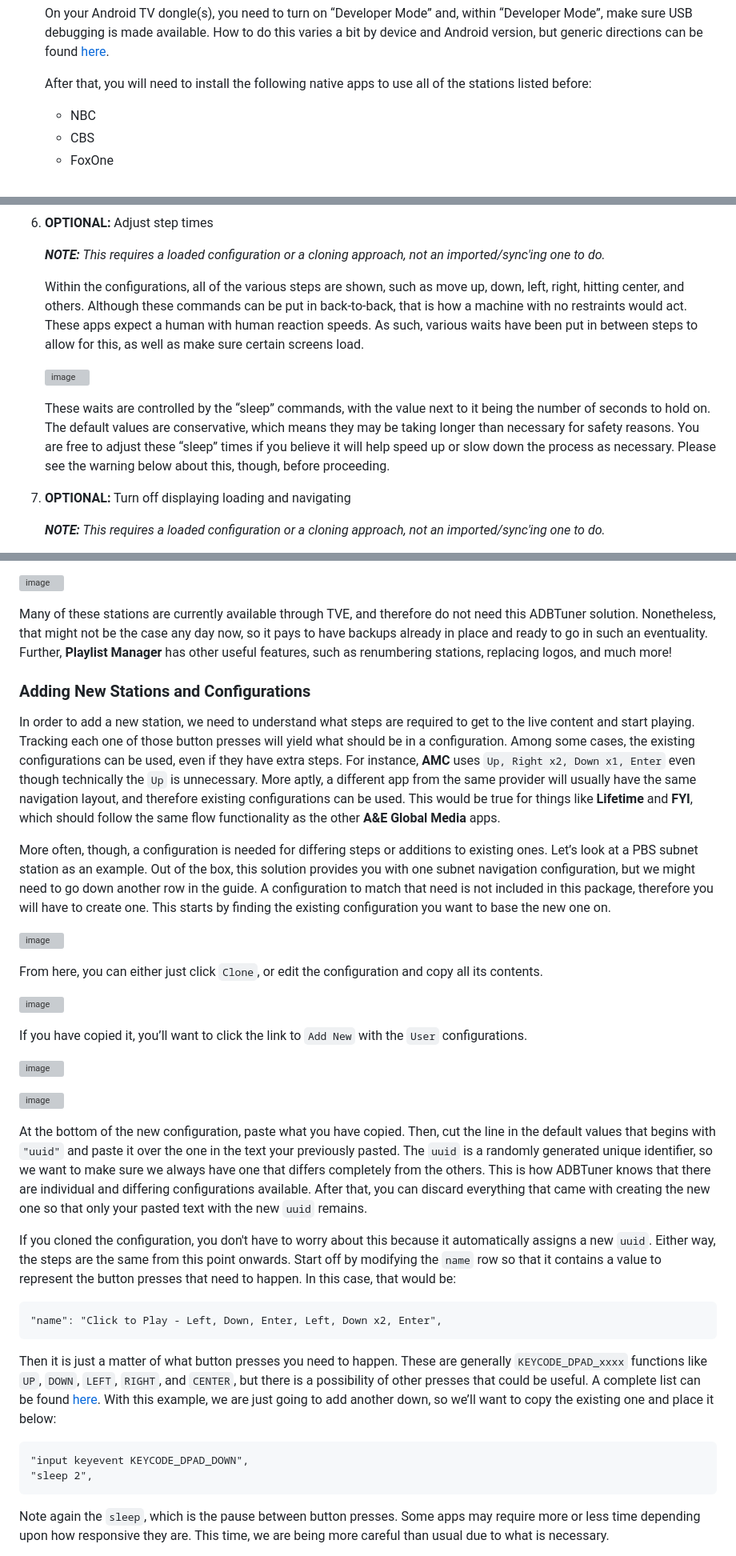
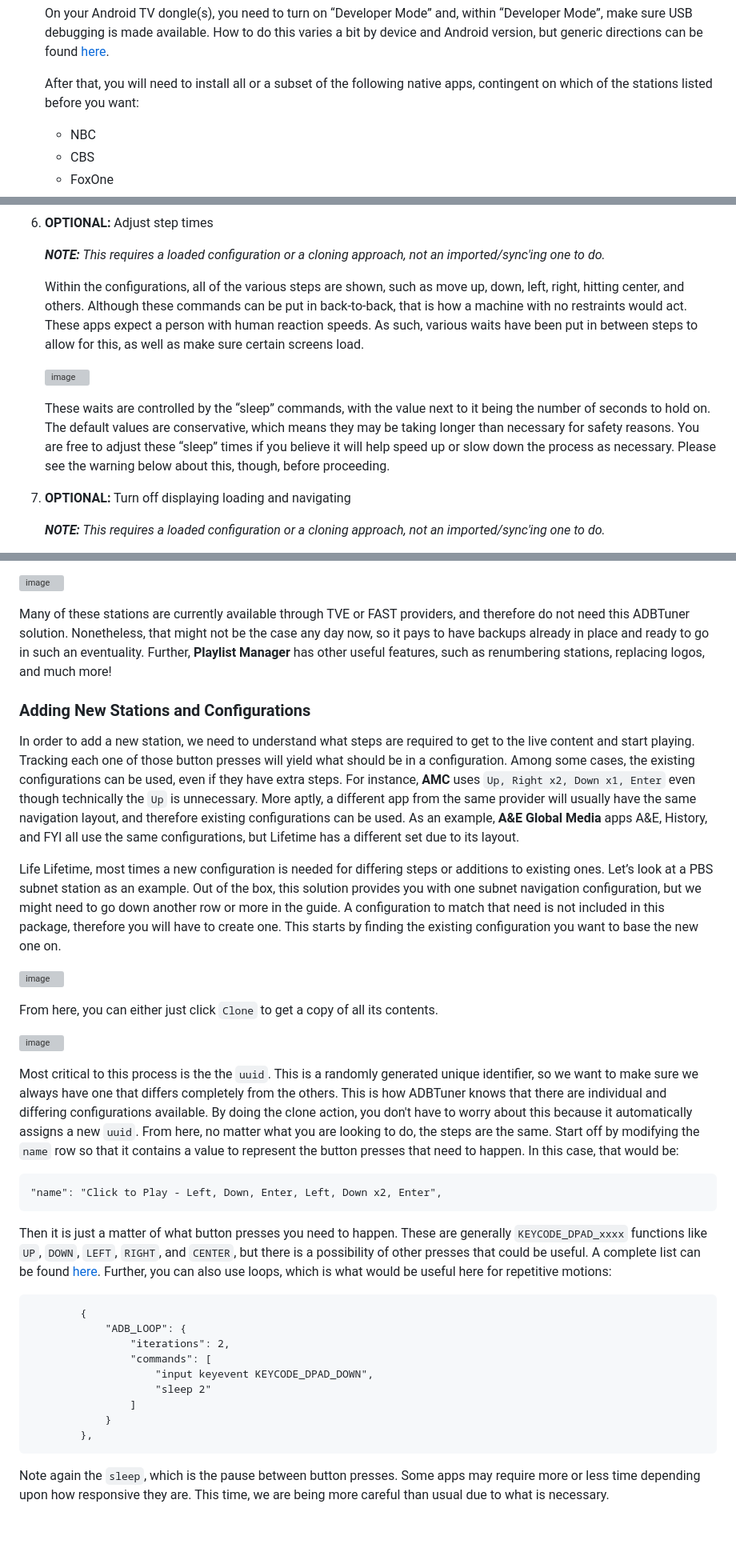
Before and after one commit to babsonnexus/hdmi-encoder-native-apps, a Markdown page: README.md, 3 parts joined by grey strips. Shown at 80% size. Rendered like a GitHub page; blank space fills up the shorter version; grey boxes are pictures that could not be loaded.

Commit message:
Revise README for clarity and consistency
Updated README.md to correct typos, improve clarity, and ensure consistency in naming conventions.

````diff
--- a/README.md
+++ b/README.md
@@ -188,7 +201,7 @@ In order to implement this solution, there are many things you are going to need
 
     On your Android TV dongle(s), you need to turn on “Developer Mode” and, within “Developer Mode”, make sure USB debugging is made available. How to do this varies a bit by device and Android version, but generic directions can be found [here](https://developer.android.com/studio/debug/dev-options).
 
-    After that, you will need to install the following native apps to use all of the stations listed before:
+    After that, you will need to install all or a subset of the following native apps, contingent on which of the stations listed before you want:
 
     * NBC
     * CBS
@@ -328,5 +327,5 @@ With everything now in place, there are several required and optional steps to t
 
     _**NOTE:** This requires a loaded configuration or a cloning approach, not an imported/sync'ing one to do._
 
-    Within the configurations, all of the various steps are shown, such as move up, down, left, right, hitting center, and others. Although these commands can be put in back-to-back, that is how a machine with no restraints would act. These apps expect a human with human reaction speeds. As such, various waits have been put in between steps to allow for this, as well as make sure certain screens load.
+    Within the configurations, all of the various steps are shown, such as move up, down, left, right, hitting center, and others. Although these commands can be put in back-to-back, that is how a machine with no restraints would act. These apps expect a person with human reaction speeds. As such, various waits have been put in between steps to allow for this, as well as make sure certain screens load.
 
@@ -334,7 +333,7 @@ With everything now in place, there are several required and optional steps to t
 
     These waits are controlled by the “sleep” commands, with the value next to it being the number of seconds to hold on. The default values are conservative, which means they may be taking longer than necessary for safety reasons. You are free to adjust these “sleep” times if you believe it will help speed up or slow down the process as necessary. Please see the warning below about this, though, before proceeding.
 
-10. **OPTIONAL:** Turn off displaying loading and navigating
+11. **OPTIONAL:** Turn off displaying loading and navigating
 
     _**NOTE:** This requires a loaded configuration or a cloning approach, not an imported/sync'ing one to do._
 
@@ -363,11 +362,11 @@ While it's certainly possible to do this integration [directly into Channels DVR
 
 ![image](https://github.com/user-attachments/assets/ed475098-cf79-4ece-a1a7-08e514ad708c)
 
-Many of these stations are currently available through TVE, and therefore do not need this ADBTuner solution. Nonetheless, that might not be the case any day now, so it pays to have backups already in place and ready to go in such an eventuality. Further, **Playlist Manager** has other useful features, such as renumbering stations, replacing logos, and much more!
+Many of these stations are currently available through TVE or FAST providers, and therefore do not need this ADBTuner solution. Nonetheless, that might not be the case any day now, so it pays to have backups already in place and ready to go in such an eventuality. Further, **Playlist Manager** has other useful features, such as renumbering stations, replacing logos, and much more!
 
 ### Adding New Stations and Configurations
 
-In order to add a new station, we need to understand what steps are required to get to the live content and start playing. Tracking each one of those button presses will yield what should be in a configuration. Among some cases, the existing configurations can be used, even if they have extra steps. For instance, **AMC** uses `Up, Right x2, Down x1, Enter` even though technically the `Up` is unnecessary. More aptly, a different app from the same provider will usually have the same navigation layout, and therefore existing configurations can be used. This would be true for things like **Lifetime** and **FYI**, which should follow the same flow functionality as the other **A&E Global Media** apps.
+In order to add a new station, we need to understand what steps are required to get to the live content and start playing. Tracking each one of those button presses will yield what should be in a configuration. Among some cases, the existing configurations can be used, even if they have extra steps. For instance, **AMC** uses `Up, Right x2, Down x1, Enter` even though technically the `Up` is unnecessary. More aptly, a different app from the same provider will usually have the same navigation layout, and therefore existing configurations can be used. As an example, **A&E Global Media** apps A&E, History, and FYI all use the same configurations, but Lifetime has a different set due to its layout.
 
-More often, though, a configuration is needed for differing steps or additions to existing ones. Let’s look at a PBS subnet station as an example. Out of the box, this solution provides you with one subnet navigation configuration, but we might need to go down another row in the guide. A configuration to match that need is not included in this package, therefore you will have to create one. This starts by finding the existing configuration you want to base the new one on.
+Life Lifetime, most times a new configuration is needed for differing steps or additions to existing ones. Let’s look at a PBS subnet station as an example. Out of the box, this solution provides you with one subnet navigation configuration, but we might need to go down another row or more in the guide. A configuration to match that need is not included in this package, therefore you will have to create one. This starts by finding the existing configuration you want to base the new one on.
 
@@ -375,3 +374,3 @@ More often, though, a configuration is needed for differing steps or additions t
 
-From here, you can either just click `Clone`, or edit the configuration and copy all its contents.
+From here, you can either just click `Clone` to get a copy of all its contents.
 
@@ -379,23 +378,22 @@ From here, you can either just click `Clone`, or edit the configuration and copy
 
-If you have copied it, you’ll want to click the link to `Add New` with the `User` configurations.
-
-![image](https://github.com/user-attachments/assets/5671dbd4-7bfc-41f4-9a4f-c10cefca2f25)
-
-![image](https://github.com/user-attachments/assets/e05132ed-aad3-4bab-93c2-77d43750928c)
-
-At the bottom of the new configuration, paste what you have copied. Then, cut the line in the default values that begins with `"uuid"` and paste it over the one in the text your previously pasted. The `uuid` is a randomly generated unique identifier, so we want to make sure we always have one that differs completely from the others. This is how ADBTuner knows that there are individual and differing configurations available. After that, you can discard everything that came with creating the new one so that only your pasted text with the new `uuid` remains.
-
-If you cloned the configuration, you don't have to worry about this because it automatically assigns a new `uuid`. Either way, the steps are the same from this point onwards. Start off by modifying the `name` row so that it contains a value to represent the button presses that need to happen. In this case, that would be:
+Most critical to this process is the the `uuid`. This is a randomly generated unique identifier, so we want to make sure we always have one that differs completely from the others. This is how ADBTuner knows that there are individual and differing configurations available. By doing the clone action, you don't have to worry about this because it automatically assigns a new `uuid`. From here, no matter what you are looking to do, the steps are the same. Start off by modifying the `name` row so that it contains a value to represent the button presses that need to happen. In this case, that would be:
 
 ```
 "name": "Click to Play - Left, Down, Enter, Left, Down x2, Enter",
 ```
 
-Then it is just a matter of what button presses you need to happen. These are generally `KEYCODE_DPAD_xxxx` functions like `UP`, `DOWN`, `LEFT`, `RIGHT`, and `CENTER`, but there is a possibility of other presses that could be useful. A complete list can be found [here](https://developer.android.com/reference/android/view/KeyEvent.html). With this example, we are just going to add another down, so we’ll want to copy the existing one and place it below:
+Then it is just a matter of what button presses you need to happen. These are generally `KEYCODE_DPAD_xxxx` functions like `UP`, `DOWN`, `LEFT`, `RIGHT`, and `CENTER`, but there is a possibility of other presses that could be useful. A complete list can be found [here](https://developer.android.com/reference/android/view/KeyEvent.html). Further, you can also use loops, which is what would be useful here for repetitive motions:
 
 ```
-"input keyevent KEYCODE_DPAD_DOWN",
-"sleep 2",
+        {
+            "ADB_LOOP": {
+                "iterations": 2,
+                "commands": [
+                    "input keyevent KEYCODE_DPAD_DOWN",
+                    "sleep 2"
+                ]
+            }
+        },
 ```
 
 Note again the `sleep`, which is the pause between button presses. Some apps may require more or less time depending upon how responsive they are. This time, we are being more careful than usual due to what is necessary.
````
Also changed, not shown: other parts of README.md (+52 -48 lines).
